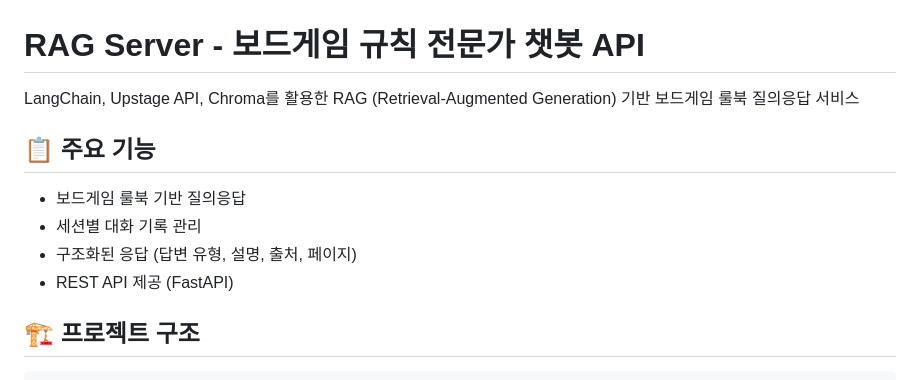
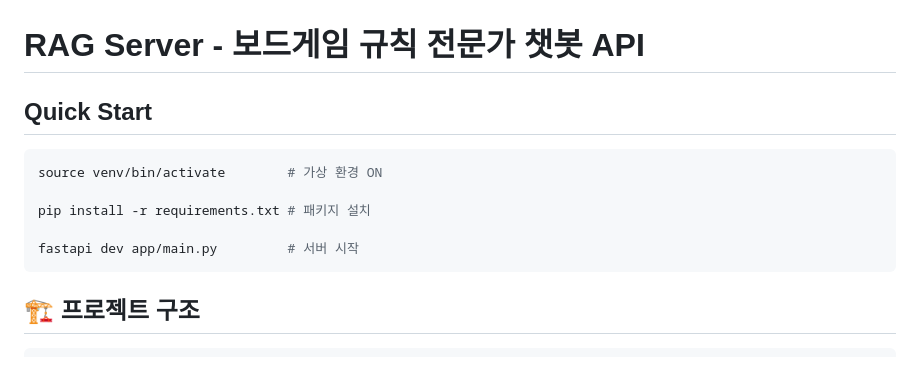
Before and after one commit to teacher-bo/teacher-bo, a Markdown page: rag-server/README.md, the part around the change printed below. GitHub-like rendering.

Commit message:
docs: Add Quick Start in README

````diff
--- a/rag-server/README.md
+++ b/rag-server/README.md
@@ -1,13 +1,14 @@
 # RAG Server - 보드게임 규칙 전문가 챗봇 API
 
-LangChain, Upstage API, Chroma를 활용한 RAG (Retrieval-Augmented Generation) 기반 보드게임 룰북 질의응답 서비스
+## Quick Start
 
-## 📋 주요 기능
+```bash
+source venv/bin/activate        # 가상 환경 ON
 
-- 보드게임 룰북 기반 질의응답
-- 세션별 대화 기록 관리
-- 구조화된 응답 (답변 유형, 설명, 출처, 페이지)
-- REST API 제공 (FastAPI)
+pip install -r requirements.txt # 패키지 설치
+
+fastapi dev app/main.py         # 서버 시작
+```
 
 ## 🏗️ 프로젝트 구조
 
````
Also changed, not shown: other parts of rag-server/README.md (+12 -0 lines).
